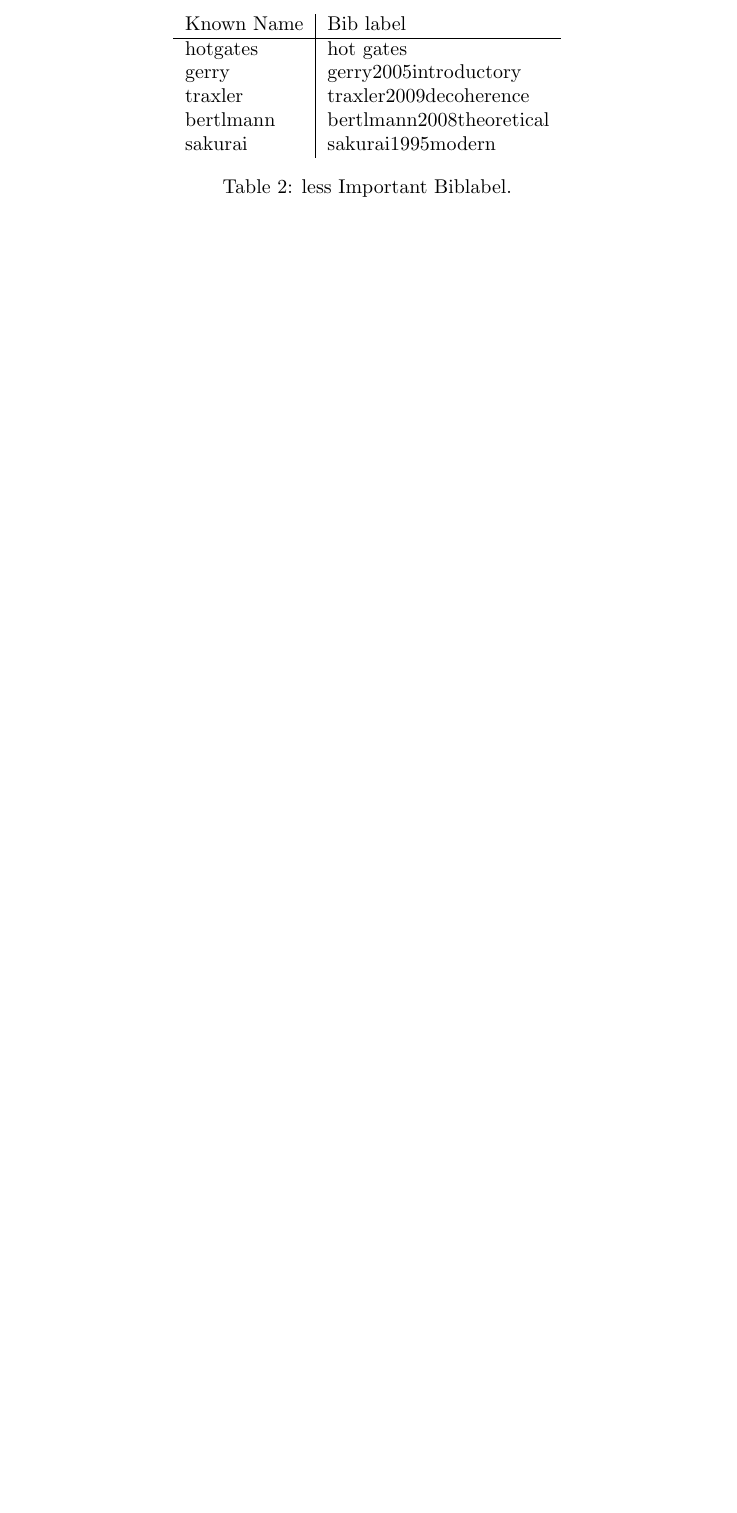
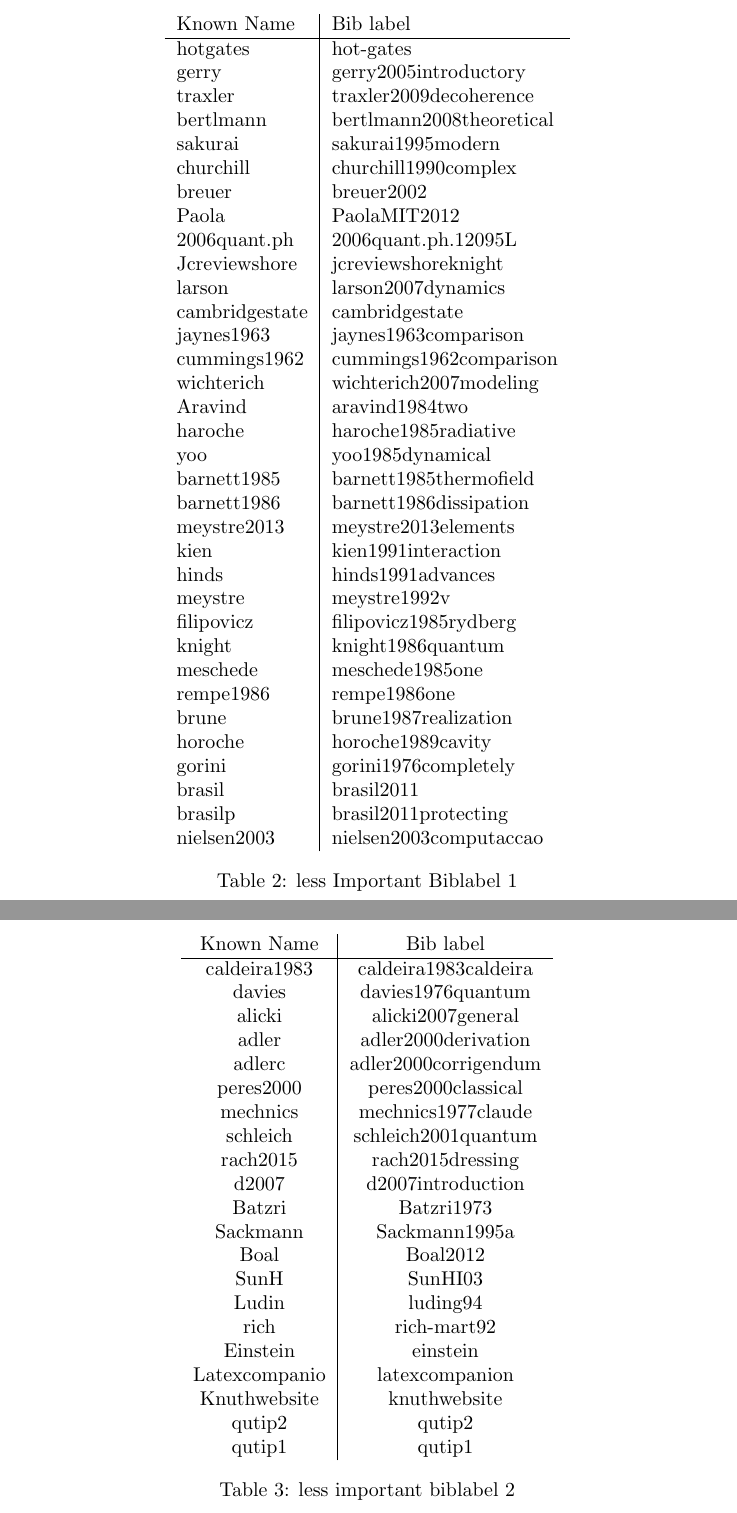
Before and after one commit to TejasAvinashShetty/Master-Project, a LaTeX document (main.tex): part of page 2 of 6 before the commit and two parts of pages 2 and 3 of 8 after it, the two joined at a grey line, cut so that both start at the same text, the shorter picture padded with empty space. Compiled offline with pdfLaTeX.

Commit message:
Updates from Overleaf

```diff
--- a/main.tex
+++ b/main.tex
@@ -49,13 +49,73 @@ suri thermal & 2018EPJST.227..203S
 \caption{\label{tab:Important  Biblabel}Important  Biblabel}
 \end{table}
 
-
-\begin{table}[!ht]
+\newpage
+\begin{table}[!ht]\label{tab:less Important  Biblabel}
 \centering
 \begin{tabular}{l|l}
 Known Name & Bib label \\\hline
-hotgates & hot gates\\
+hotgates & hot-gates\\
 gerry & gerry2005introductory\\
 traxler & traxler2009decoherence\\
 bertlmann & bertlmann2008theoretical\\
-sakurai & sakurai1995modern
+sakurai & sakurai1995modern\\
+churchill & churchill1990complex\\
+breuer & breuer2002\\
+Paola & PaolaMIT2012\\
+2006quant.ph  & 2006quant.ph.12095L\\
+Jcreviewshore &  jcreviewshoreknight\\
+larson  & larson2007dynamics\\
+cambridgestate  & cambridgestate\\
+jaynes1963 & jaynes1963comparison\\
+cummings1962 & cummings1962comparison\\
+wichterich  & wichterich2007modeling\\
+Aravind & aravind1984two\\
+haroche  & haroche1985radiative\\
+yoo  & yoo1985dynamical\\
+barnett1985 & barnett1985thermofield\\
+barnett1986 & barnett1986dissipation\\
+meystre2013 & meystre2013elements\\
+kien  & kien1991interaction\\
+hinds  & hinds1991advances\\
+meystre  & meystre1992v\\
+filipovicz  & filipovicz1985rydberg\\
+knight  & knight1986quantum\\
+meschede  & meschede1985one\\
+rempe1986 & rempe1986one\\
+brune  & brune1987realization\\
+horoche  & horoche1989cavity\\
+gorini  & gorini1976completely\\
+brasil  & brasil2011\\
+brasilp & brasil2011protecting\\
+nielsen2003 & nielsen2003computaccao
+\end{tabular}
+\caption{less Important  Biblabel 1}
+\end{table}
+\newpage
+\begin{table}[h]
+    \centering
+    \begin{tabular}{c|c}
+     Known Name & Bib label \\\hline
+     caldeira1983 & caldeira1983caldeira\\
+    davies  & davies1976quantum\\
+    alicki  & alicki2007general\\
+    adler  & adler2000derivation\\
+    adlerc & adler2000corrigendum\\
+    peres2000 & peres2000classical\\
+    mechnics  & mechnics1977claude\\
+    schleich  & schleich2001quantum\\
+    rach2015 & rach2015dressing\\
+    d2007 & d2007introduction\\
+    Batzri  & Batzri1973\\
+    Sackmann  & Sackmann1995a\\
+    Boal  & Boal2012\\
+    SunH & SunHI03\\
+    Ludin & luding94\\
+    rich  & rich-mart92\\
+    Einstein & einstein\\
+    Latexcompanio & latexcompanion\\
+    Knuthwebsite & knuthwebsite\\
+    qutip2 & qutip2\\
+    qutip1 & qutip1
+    \end{tabular}
+    \caption{less important biblabel 2}
@@ -64,11 +127,9 @@ sakurai & sakurai1995modern
 
-\end{tabular}
-\caption{\label{tab:less Important  Biblabel}less Important  Biblabel.}
-\end{table}
+
 %% citations available
 \nocite{petta}
 \nocite{lindblad1976g}
-\nocite{hot_gates}
+\nocite{hot-gates}
 \nocite{2018EPJST.227..203S}
 \nocite{maday2003new}
 \nocite{tannor1992control}
```
Also changed, not shown: mylit.bib (+3 -5 lines), main.tex (5 more changed lines).
